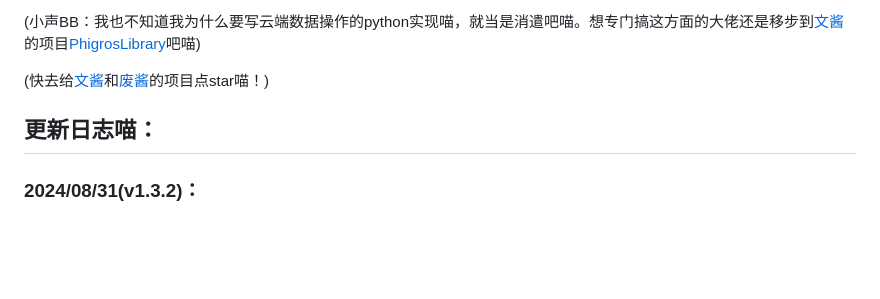
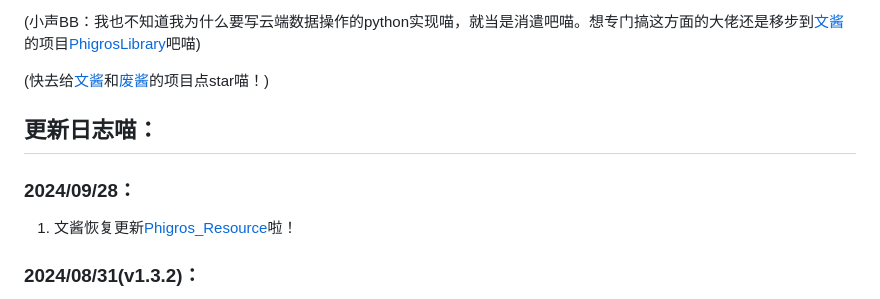
Before and after one commit to wms26/Phi-CloudAction-python, a Markdown page: README.md, the part around the change. Drawn GitHub-style; blank space fills up the shorter version.

Commit message:
呜呜呜忘记写更新日志了

```diff
--- a/README.md
+++ b/README.md
@@ -98,6 +98,9 @@ pip install -r requirement.txt
 
 ## 更新日志喵：
 
+### 2024/09/28：
+1. 文酱恢复更新[Phigros_Resource](https://github.com/7aGiven/Phigros_Resource)啦！
+
 ### 2024/08/31(v1.3.2)：
 1. 鸽游在3.9.0更新了gameKey的结构，新增了两个键
 2. 更新了3.9.0的定数文件(其实之前一直都有在更新，每次提交时都会把最新的定数提交上来)
```
